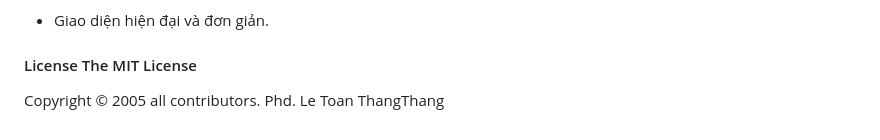
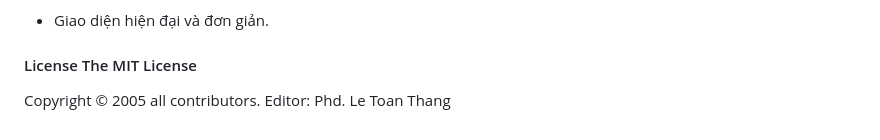
Before and after one commit to PhDLeToanThang/Web3.0, a Markdown page: qrcode_color_logo_otp-code/readme.md, the part around the change. Rendered like a GitHub page.

```diff
--- a/qrcode_color_logo_otp-code/readme.md
+++ b/qrcode_color_logo_otp-code/readme.md
@@ -190,4 +190,4 @@ Xem nơi liên kết đi: Thật tốt khi biết liên kết đi đến đâu t
 
 #### License The MIT License
 Copyright © 2005 all contributors.
-Phd. Le Toan ThangThang
+Editor: Phd. Le Toan Thang
```
